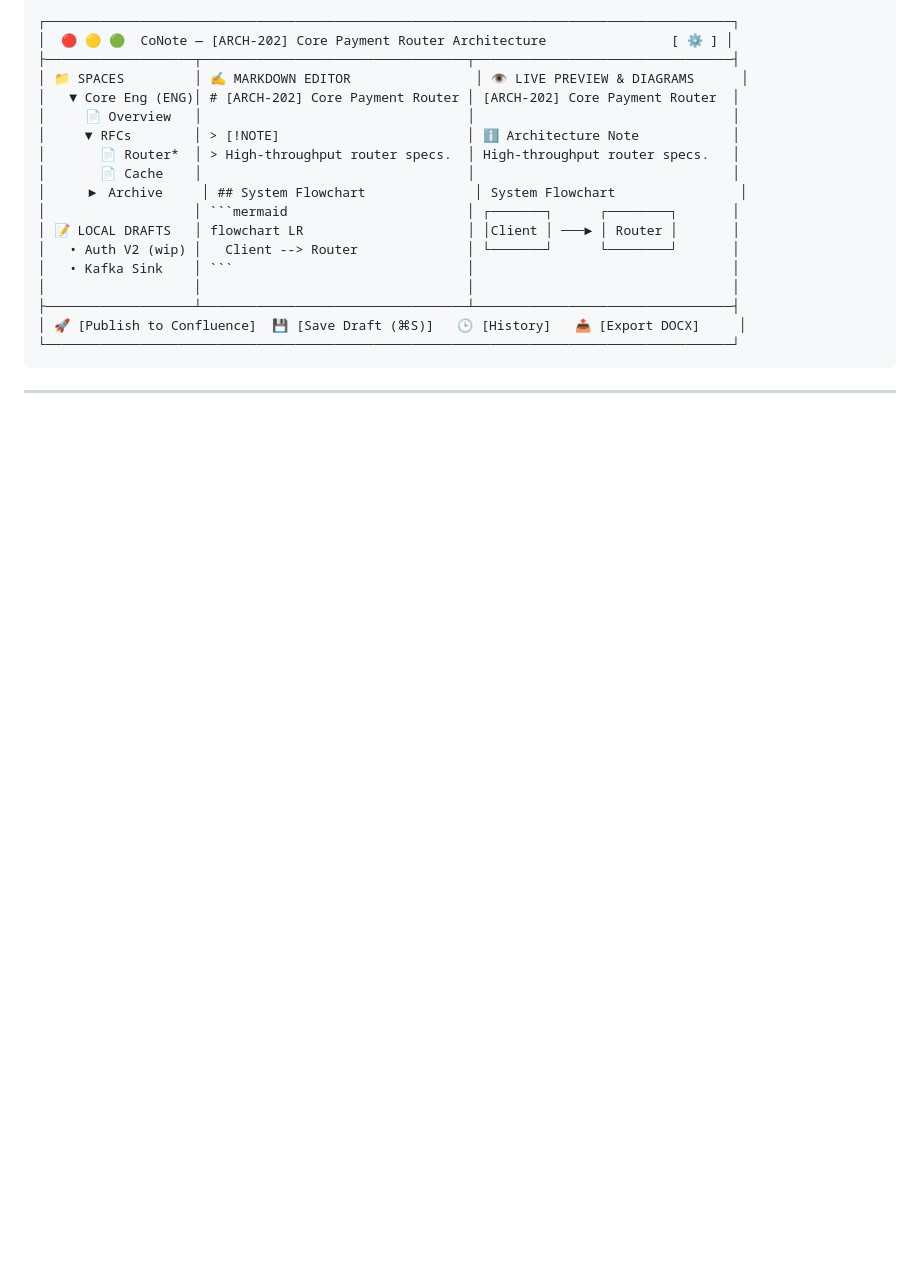
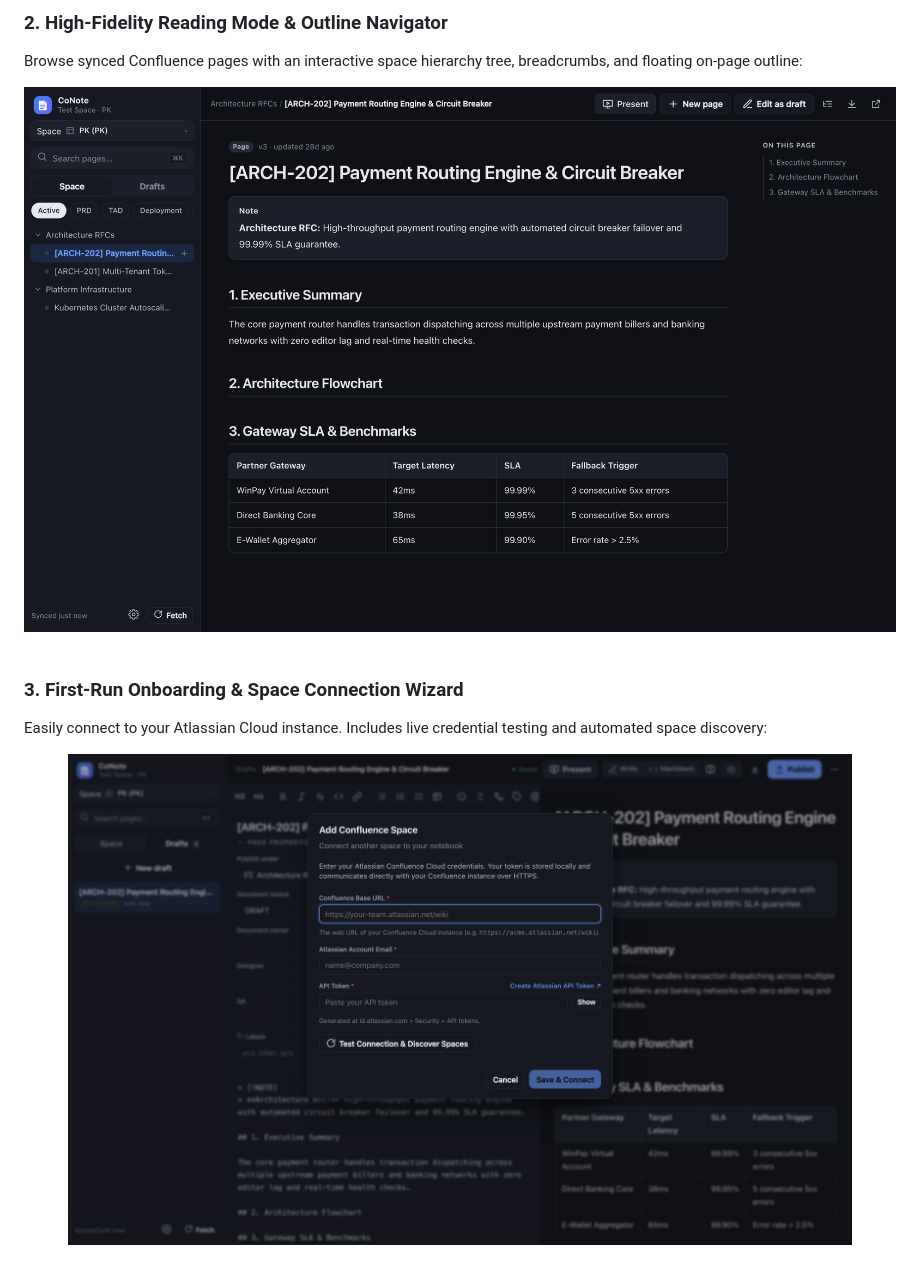
Before and after one commit to muhakmal/conote-for-confluence, a Markdown page: docs/SHOWCASE.md, the part around one of its changes. GitHub-like rendering; pictures changed too: docs/assets/app-screenshot.png (added), docs/assets/onboarding-screenshot.png (added); blank space fills up the shorter version.

````diff
--- a/docs/SHOWCASE.md
+++ b/docs/SHOWCASE.md
@@ -12,23 +17,19 @@
 
 <br/>
 
-```text
-┌────────────────────────────────────────────────────────────────────────────────────────┐
-│  🔴 🟡 🟢  CoNote — [ARCH-202] Core Payment Router Architecture                [ ⚙️ ] │
-├───────────────────┬──────────────────────────────────┬─────────────────────────────────┤
-│ 📁 SPACES         │ ✍️ MARKDOWN EDITOR                │ 👁️ LIVE PREVIEW & DIAGRAMS      │
-│   ▼ Core Eng (ENG)│ # [ARCH-202] Core Payment Router │ [ARCH-202] Core Payment Router  │
-│     📄 Overview   │                                  │                                 │
-│     ▼ RFCs        │ > [!NOTE]                        │ ℹ️ Architecture Note            │
-│       📄 Router*  │ > High-throughput router specs.  │ High-throughput router specs.   │
-│       📄 Cache    │                                  │                                 │
-│     ▶ Archive     │ ## System Flowchart              │ System Flowchart                │
-│                   │ ```mermaid                       │ ┌───────┐      ┌────────┐       │
-│ 📝 LOCAL DRAFTS   │ flowchart LR                     │ │Client │ ───► │ Router │       │
-│   • Auth V2 (wip) │   Client --> Router              │ └───────┘      └────────┘       │
-│   • Kafka Sink    │ ```                              │                                 │
-│                   │                                  │                                 │
-├───────────────────┴──────────────────────────────────┴─────────────────────────────────┤
-│ 🚀 [Publish to Confluence]  💾 [Save Draft (⌘S)]   🕒 [History]   📤 [Export DOCX]     │
-└────────────────────────────────────────────────────────────────────────────────────────┘
-```
+### 2. High-Fidelity Reading Mode & Outline Navigator
+Browse synced Confluence pages with an interactive space hierarchy tree, breadcrumbs, and floating on-page outline:
+
+<div align="center">
+  <img src="assets/app-screenshot.png" alt="CoNote Document View & Space Tree" width="100%" />
+</div>
+
+<br/>
+
+### 3. First-Run Onboarding & Space Connection Wizard
+Easily connect to your Atlassian Cloud instance. Includes live credential testing and automated space discovery:
+
+<div align="center">
+  <img src="assets/onboarding-screenshot.png" alt="CoNote Connection Wizard" width="90%" />
+</div>
+
````
Also changed, not shown: other parts of docs/SHOWCASE.md (+15 -2 lines), README.md (+6 -2 lines), docs/COMPLIANCE.md (added, +66 -0 lines), docs/assets/editor-screenshot.png (added), docs/assets/markdown-split-screenshot.png (added), docs/assets/settings-screenshot.png (added), 2 other files.
